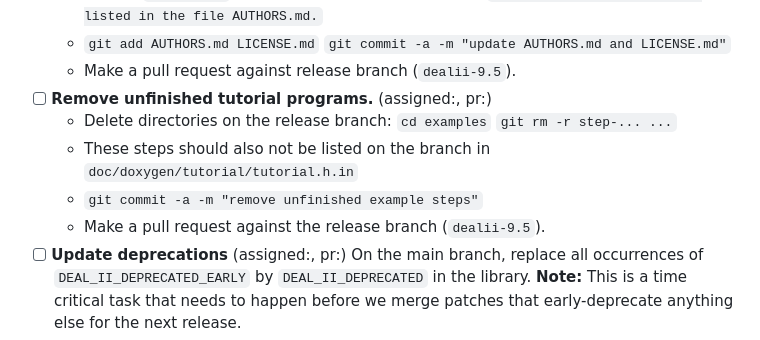
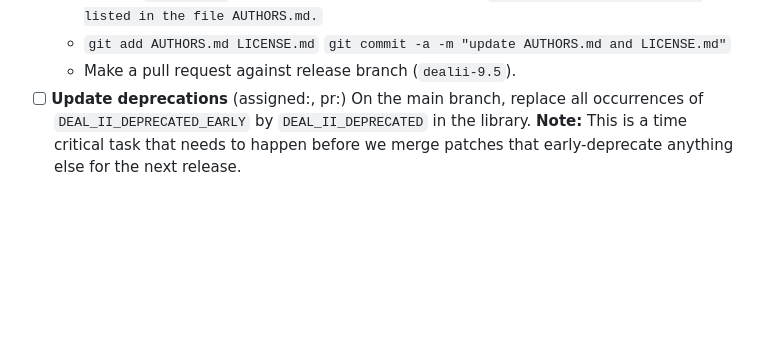
Before and after one commit to dealii/release-papers, a Markdown page: release-tasks.md, the part around the change. GitHub-like rendering; blank space fills up the shorter version.

Commit message:
Remove outdated task.

````diff
--- a/release-tasks.md
+++ b/release-tasks.md
@@ -113,13 +113,6 @@ The following is a list of ouststanding tasks that have to happen on the release
    * ```git add AUTHORS.md LICENSE.md```
      ```git commit -a -m "update AUTHORS.md and LICENSE.md"```
    * Make a pull request against release branch (`dealii-9.5`).
- - [ ] <b>Remove unfinished tutorial programs.</b> (assigned:, pr:)
-   * Delete directories on the release branch:
-     ```cd examples```
-     ```git rm -r step-... ...```
-   * These steps should also not be listed on the branch in `doc/doxygen/tutorial/tutorial.h.in`
-   * ```git commit -a -m "remove unfinished example steps"```
-   * Make a pull request against the release branch (`dealii-9.5`).
  - [ ] <b>Update deprecations</b> (assigned:, pr:)
    On the main branch, replace all occurrences of `DEAL_II_DEPRECATED_EARLY` by `DEAL_II_DEPRECATED` in the library.
    <b>Note:</b> This is a time critical task that needs to happen before we merge patches that early-deprecate anything else for the next release.
````
